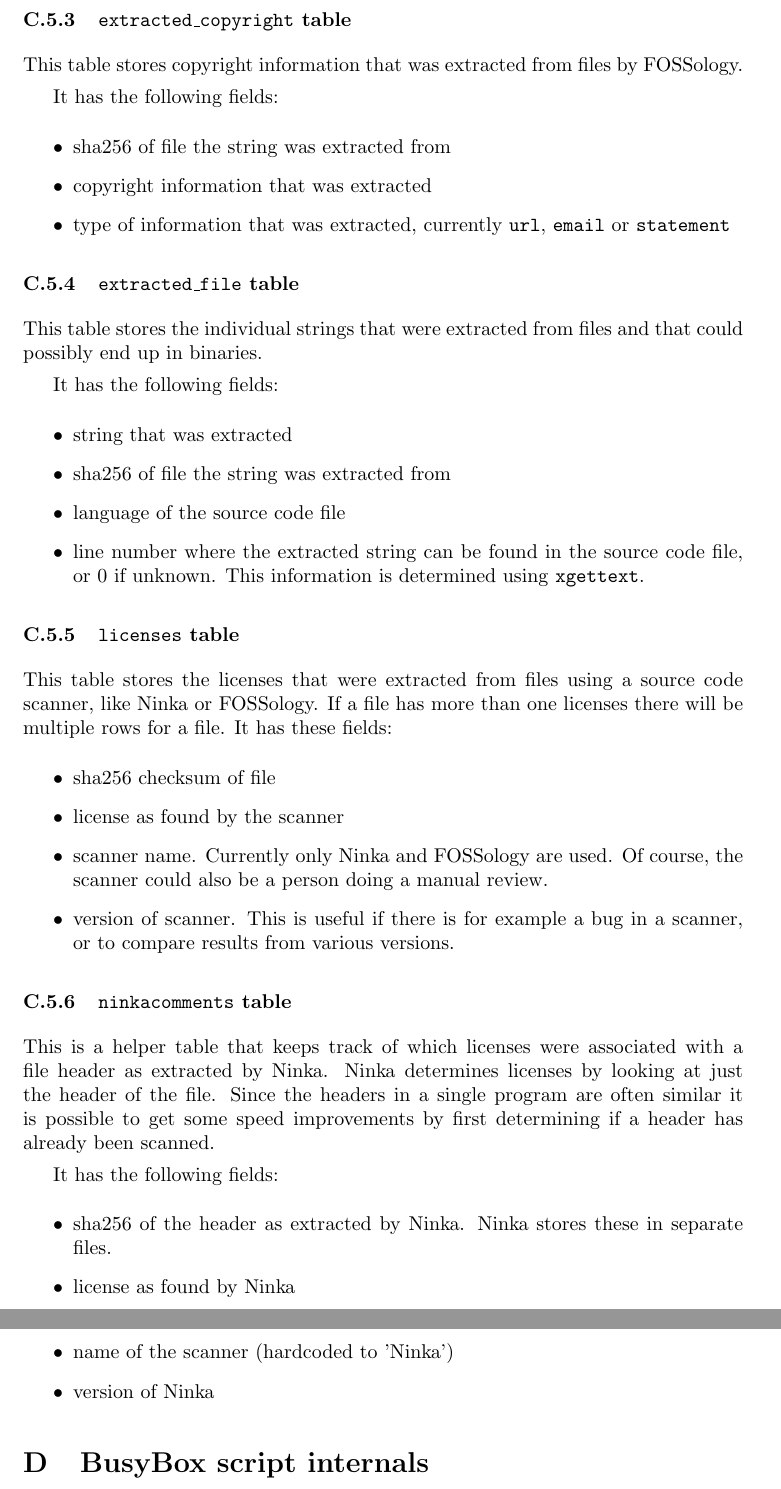
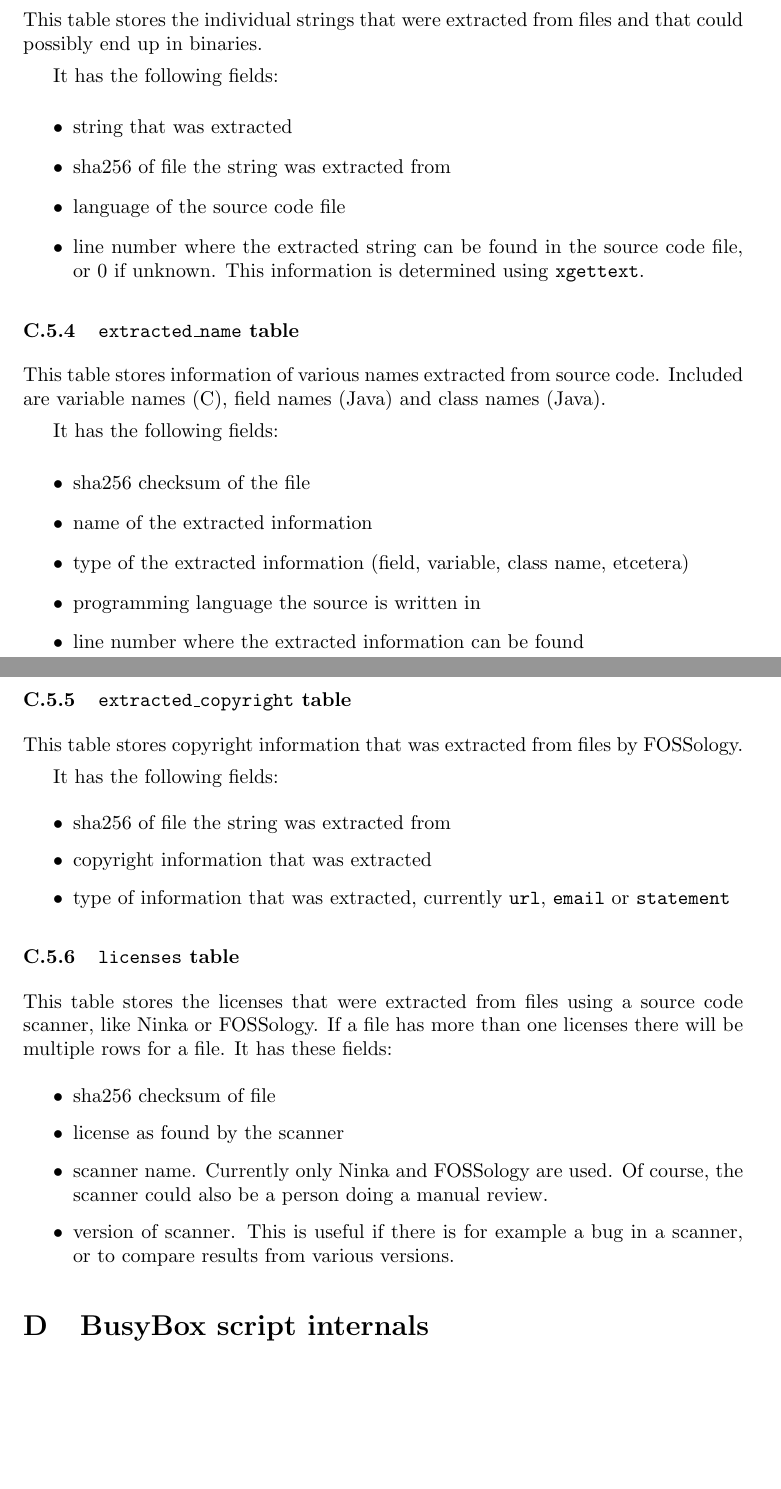
Before and after one commit to armijnhemel/binaryanalysis, a LaTeX document (doc/bat-manual.tex): two parts of pages 22 and 23 of 29, joined at a grey line, cut so that both start at the same text, the shorter picture padded with empty space. Compiled offline with pdfLaTeX.

Commit message:
update for BAT 12

```diff
--- a/doc/bat-manual.tex
+++ b/doc/bat-manual.tex
@@ -1257,19 +1286,6 @@ It has the following fields:
 \item version of the package the file is from
 \item relative path inside the source code archive
 \item sha256 of the file
-\end{itemize}
-
-\subsubsection{\texttt{extracted\_copyright} table}
-This table stores copyright information that was extracted from files by
-FOSSology.
-
-It has the following fields:
-
-\begin{itemize}
-\item sha256 of file the string was extracted from
-\item copyright information that was extracted
-\item type of information that was extracted, currently \texttt{url},
-\texttt{email} or \texttt{statement}
 \end{itemize}
 
 \subsubsection{\texttt{extracted\_file} table}
@@ -1287,6 +1303,33 @@ file, or $0$ if unknown. This information is determined using
 \texttt{xgettext}.
 \end{itemize}
 
+\subsubsection{\texttt{extracted\_name} table}
+This table stores information of various names extracted from source code.
+Included are variable names (C), field names (Java) and class names (Java).
+
+It has the following fields:
+
+\begin{itemize}
+\item sha256 checksum of the file
+\item name of the extracted information
+\item type of the extracted information (field, variable, class name, etcetera)
+\item programming language the source is written in
+\item line number where the extracted information can be found
+\end{itemize}
+
+\subsubsection{\texttt{extracted\_copyright} table}
+This table stores copyright information that was extracted from files by
+FOSSology.
+
+It has the following fields:
+
+\begin{itemize}
+\item sha256 of file the string was extracted from
+\item copyright information that was extracted
+\item type of information that was extracted, currently \texttt{url},
+\texttt{email} or \texttt{statement}
+\end{itemize}
+
 \subsubsection{\texttt{licenses} table}
 
 This table stores the licenses that were extracted from files using a source
@@ -1300,24 +1343,6 @@ there will be multiple rows for a file. It has these fields:
 scanner could also be a person doing a manual review.
 \item version of scanner. This is useful if there is for example a bug in a
 scanner, or to compare results from various versions.
-\end{itemize}
-
-\subsubsection{\texttt{ninkacomments} table}
-
-This is a helper table that keeps track of which licenses were associated with
-a file header as extracted by Ninka. Ninka determines licenses by looking at
-just the header of the file. Since the headers in a single program are often
-similar it is possible to get some speed improvements by first determining if a
-header has already been scanned.
-
-It has the following fields:
-
-\begin{itemize}
-\item sha256 of the header as extracted by Ninka. Ninka stores these in
-separate files.
-\item license as found by Ninka
-\item name of the scanner (hardcoded to 'Ninka')
-\item version of Ninka
 \end{itemize}
 
 \section{BusyBox script internals}
```
Also changed, not shown: doc/bat-manual.tex (65 more changed lines).
